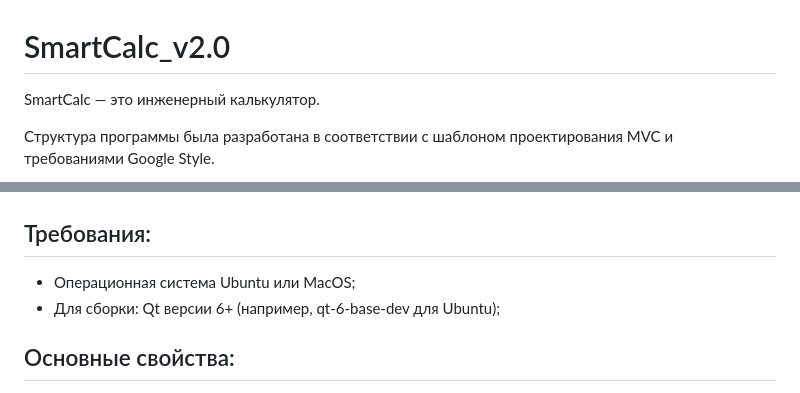
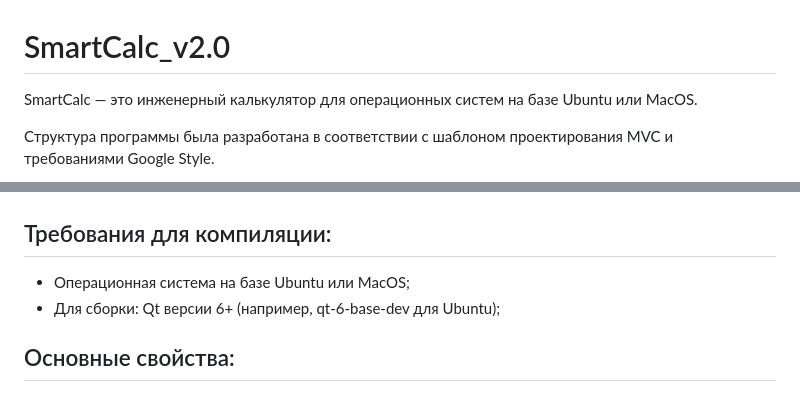
Before and after one commit to Apsaraconda/SmartCalc_v2.0, a Markdown page: README_RUS.md, 2 parts joined by grey strips. Drawn GitHub-style.

```diff
--- a/README_RUS.md
+++ b/README_RUS.md
@@ -1,13 +1,13 @@
 # SmartCalc_v2.0
 
-SmartCalc — это инженерный калькулятор.
+SmartCalc — это инженерный калькулятор для операционных систем на базе Ubuntu или MacOS.
 
 Структура программы была разработана в соответствии с шаблоном проектирования MVC и требованиями Google Style.
 
 ![](https://github.com/Apsaraconda/SmartCalc_v2.0/blob/main/assets/preview.gif)
 
-## Требования:
-- Операционная система Ubuntu или MacOS;
+## Требования для компиляции:
+- Операционная система на базе Ubuntu или MacOS;
 - Для сборки: Qt версии 6+ (например, qt-6-base-dev для Ubuntu);
 
 ## Основные свойства:
```
